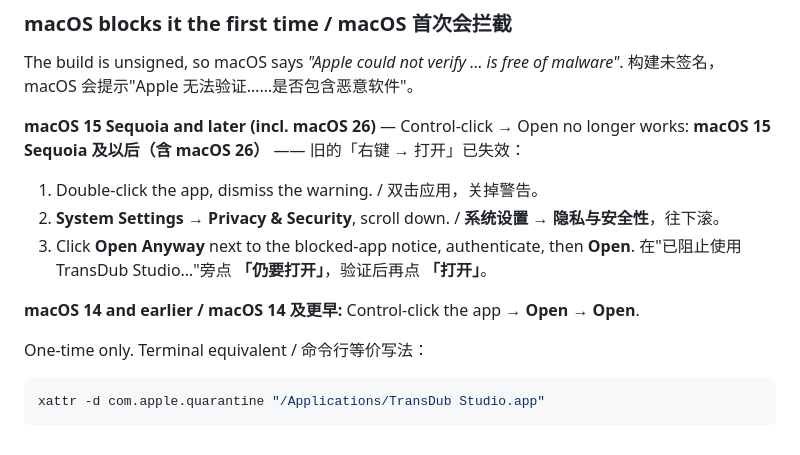
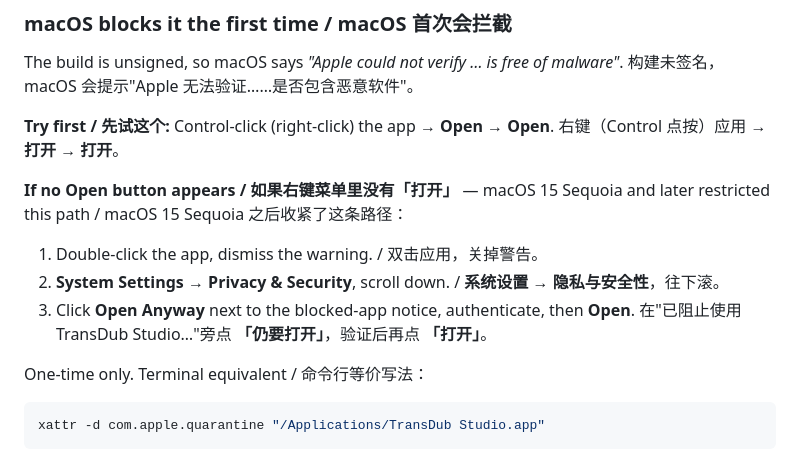
Before and after one commit to jianzhinotes/TransDub-Studio, a Markdown page: packaging/RELEASE_NOTES.md, the part around the change. GitHub-like rendering.

```diff
--- a/packaging/RELEASE_NOTES.md
+++ b/packaging/RELEASE_NOTES.md
@@ -121,15 +121,16 @@ consistent, recoverable and easier to verify.
 The build is unsigned, so macOS says *"Apple could not verify … is free of malware"*.
 构建未签名，macOS 会提示"Apple 无法验证……是否包含恶意软件"。
 
-**macOS 15 Sequoia and later (incl. macOS 26)** — Control-click → Open no longer works:
-**macOS 15 Sequoia 及以后（含 macOS 26）** —— 旧的「右键 → 打开」已失效：
+**Try first / 先试这个:** Control-click (right-click) the app → **Open** → **Open**.
+右键（Control 点按）应用 → **打开** → **打开**。
+
+**If no Open button appears / 如果右键菜单里没有「打开」** — macOS 15 Sequoia and later
+restricted this path / macOS 15 Sequoia 之后收紧了这条路径：
 
 1. Double-click the app, dismiss the warning. / 双击应用，关掉警告。
 2. **System Settings → Privacy & Security**, scroll down. / **系统设置 → 隐私与安全性**，往下滚。
 3. Click **Open Anyway** next to the blocked-app notice, authenticate, then **Open**.
    在"已阻止使用 TransDub Studio…"旁点 **「仍要打开」**，验证后再点 **「打开」**。
-
-**macOS 14 and earlier / macOS 14 及更早:** Control-click the app → **Open** → **Open**.
 
 One-time only. Terminal equivalent / 命令行等价写法：
 
```
Also changed, not shown: README.md (+3 -3 lines), docs/README_CN.md (+3 -3 lines).
